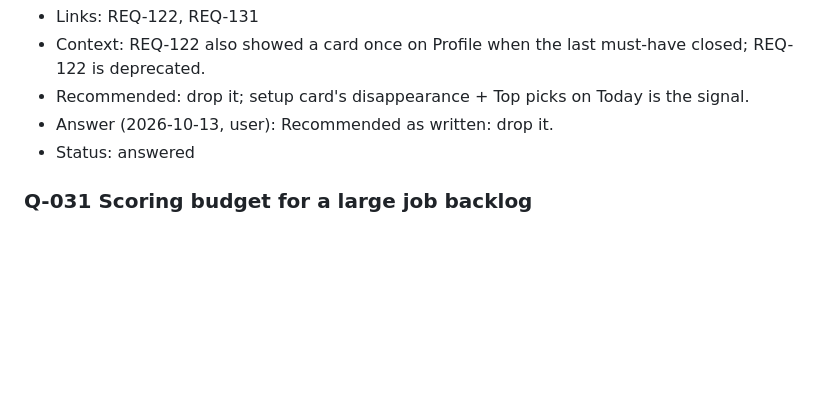
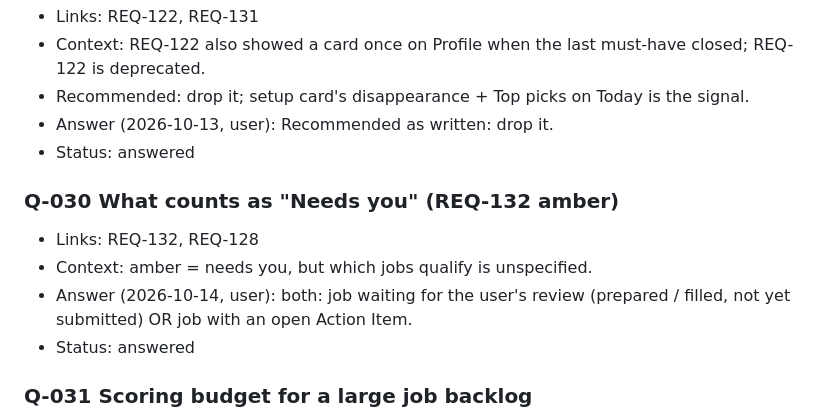
Before and after one commit to m0hamedb3ngab5ia/career-os-template, a Markdown page: docs/product/OPEN_QUESTIONS.md, the part around the change. GitHub-like rendering; blank space fills up the shorter version.

Commit message:
docs(product): Q-030 Needs-you rule; TASK-035 owns sub-tabs + master-detail (port from private) (#202)
Co-authored-by: Claude Opus 5.5 <noreply@anthropic.com>

```diff
--- a/docs/product/OPEN_QUESTIONS.md
+++ b/docs/product/OPEN_QUESTIONS.md
@@ -186,6 +186,12 @@
 - Answer (2026-10-13, user): Recommended as written: drop it.
 - Status: answered
 
+### Q-030 What counts as "Needs you" (REQ-132 amber)
+- Links: REQ-132, REQ-128
+- Context: amber = needs you, but which jobs qualify is unspecified.
+- Answer (2026-10-14, user): both: job waiting for the user's review (prepared / filled, not yet submitted) OR job with an open Action Item.
+- Status: answered
+
 ### Q-031 Scoring budget for a large job backlog
 - Links: REQ-104, REQ-128, DEC-022
 - Context: LLM scoring costs one headless Claude call per job (~50 s, plan quota). A 750-job backlog took ~10 h. Recommended shows only scored jobs, so unscored jobs are invisible until scored.
```
Also changed, not shown: docs/product/10_TASKS.md (+1 -1 lines).
